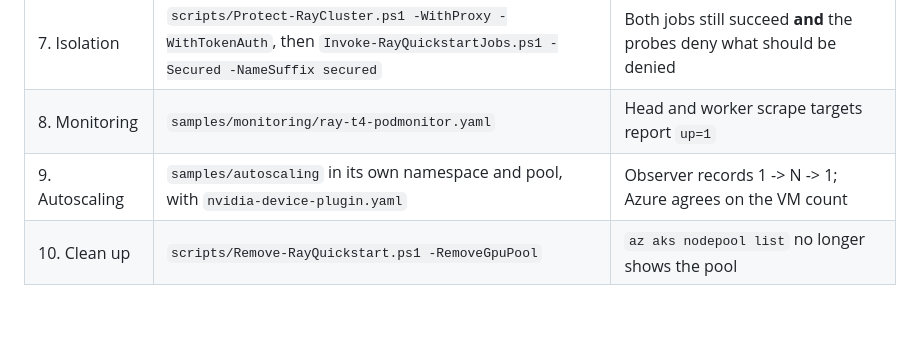
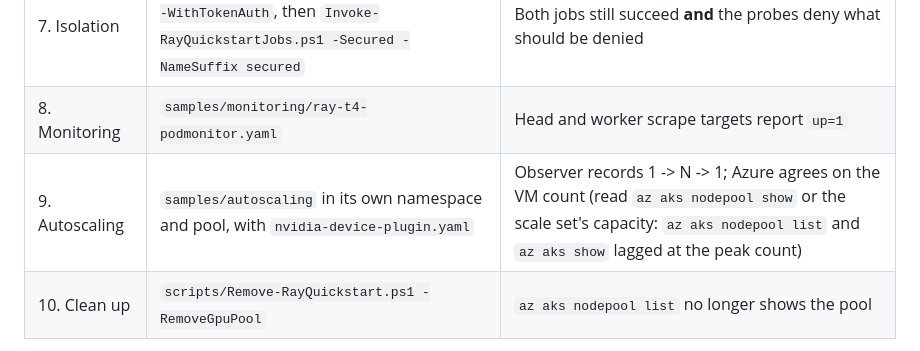
Before and after one commit to bbenz/ray-on-aks, a Markdown page: docs/deploy-poc.md, the part around the change. GitHub-like rendering; blank space fills up the shorter version.

```diff
--- a/docs/deploy-poc.md
+++ b/docs/deploy-poc.md
@@ -80,7 +80,7 @@ evidence at the end, not just a green terminal.
 | 6. Prove inference | same script | Four records, pinned revision, copied locally |
 | 7. Isolation | `scripts/Protect-RayCluster.ps1 -WithProxy -WithTokenAuth`, then `Invoke-RayQuickstartJobs.ps1 -Secured -NameSuffix secured` | Both jobs still succeed **and** the probes deny what should be denied |
 | 8. Monitoring | `samples/monitoring/ray-t4-podmonitor.yaml` | Head and worker scrape targets report `up=1` |
-| 9. Autoscaling | `samples/autoscaling` in its own namespace and pool, with `nvidia-device-plugin.yaml` | Observer records 1 -> N -> 1; Azure agrees on the VM count |
+| 9. Autoscaling | `samples/autoscaling` in its own namespace and pool, with `nvidia-device-plugin.yaml` | Observer records 1 -> N -> 1; Azure agrees on the VM count (read `az aks nodepool show` or the scale set's capacity: `az aks nodepool list` and `az aks show` lagged at the peak count) |
 | 10. Clean up | `scripts/Remove-RayQuickstart.ps1 -RemoveGpuPool` | `az aks nodepool list` no longer shows the pool |
 
 Run every mutating script once with `-WhatIf` first.
```
Also changed, not shown: docs/known-issues.md (+21 -0 lines).
